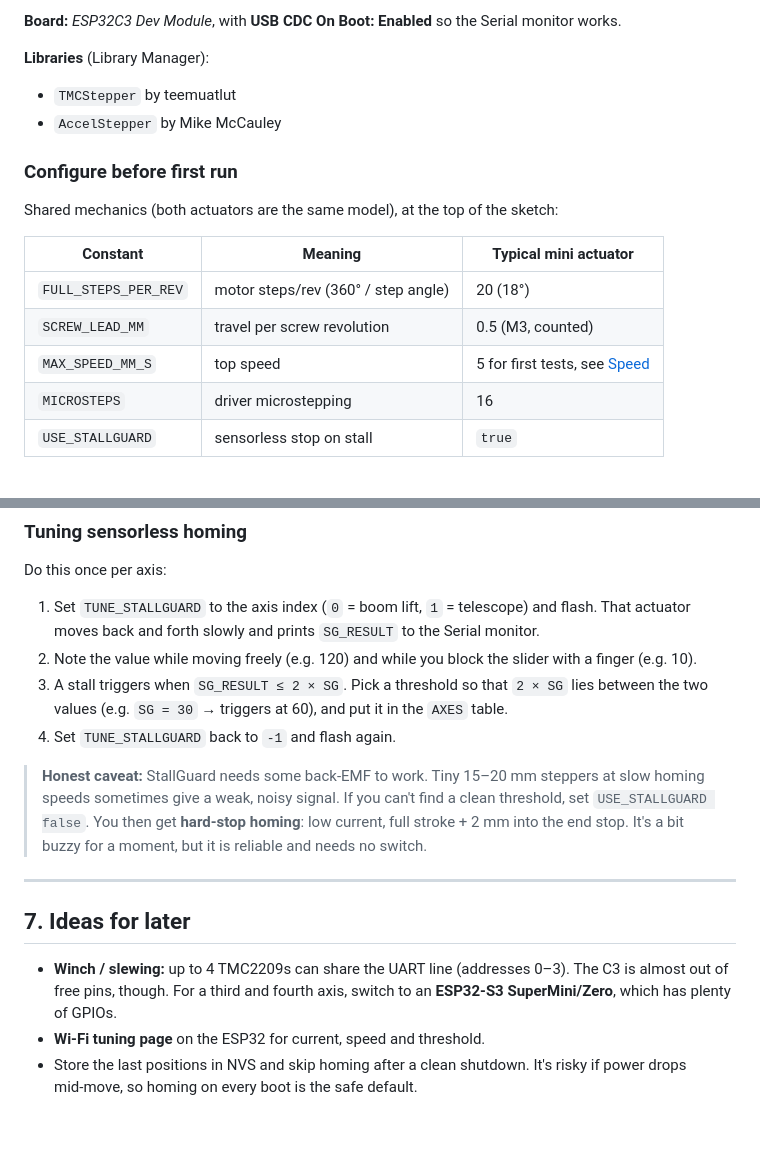
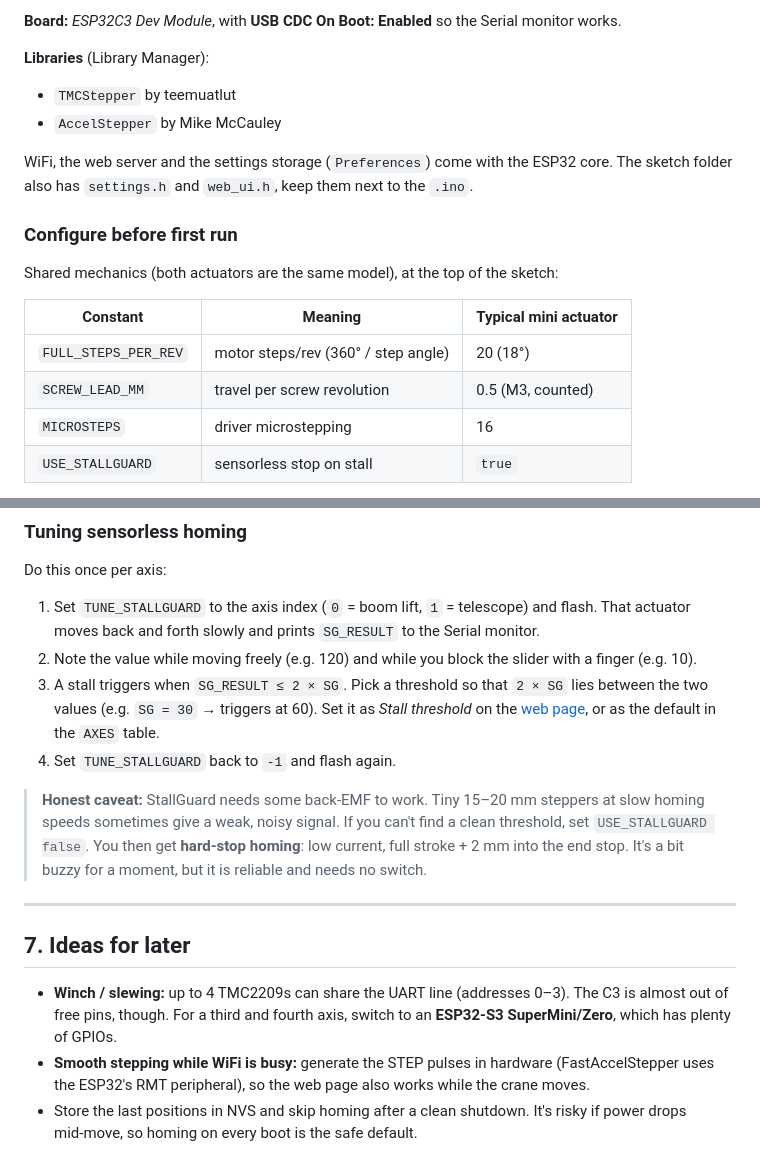
Before and after one commit to 35services/linear-actuator-crane, a Markdown page: README.md, 2 parts joined by grey strips. GitHub-like rendering; blank space fills up the shorter version.

```diff
--- a/README.md
+++ b/README.md
@@ -483,6 +483,9 @@ works.
 * `TMCStepper` by teemuatlut
 * `AccelStepper` by Mike McCauley
 
+WiFi, the web server and the settings storage (`Preferences`) come with the ESP32 core.
+The sketch folder also has `settings.h` and `web_ui.h`, keep them next to the `.ino`.
+
 ### Configure before first run
 
 Shared mechanics (both actuators are the same model), at the top of the sketch:
@@ -491,7 +494,6 @@ Shared mechanics (both actuators are the same model), at the top of the sketch:
 |----------|---------|-----------------------|
 | `FULL_STEPS_PER_REV` | motor steps/rev (360° / step angle) | 20 (18°) |
 | `SCREW_LEAD_MM` | travel per screw revolution | 0.5 (M3, counted) |
-| `MAX_SPEED_MM_S` | top speed | 5 for first tests, see [Speed](#speed-how-fast-can-it-move) |
 | `MICROSTEPS` | driver microstepping | 16 |
 | `USE_STALLGUARD` | sensorless stop on stall | `true` |
 
@@ -524,7 +574,8 @@ Do this once per axis:
 2. Note the value while moving freely (e.g. 120) and while you block the slider with a
    finger (e.g. 10).
 3. A stall triggers when `SG_RESULT ≤ 2 × SG`. Pick a threshold so that `2 × SG` lies
-   between the two values (e.g. `SG = 30` → triggers at 60), and put it in the `AXES` table.
+   between the two values (e.g. `SG = 30` → triggers at 60). Set it as *Stall threshold*
+   on the [web page](#web-settings-page), or as the default in the `AXES` table.
 4. Set `TUNE_STALLGUARD` back to `-1` and flash again.
 
 > **Honest caveat:** StallGuard needs some back‑EMF to work. Tiny 15–20 mm steppers at slow
@@ -539,6 +590,8 @@ Do this once per axis:
 * **Winch / slewing:** up to 4 TMC2209s can share the UART line (addresses 0–3). The C3 is
   almost out of free pins, though. For a third and fourth axis, switch to an
   **ESP32‑S3 SuperMini/Zero**, which has plenty of GPIOs.
-* **Wi‑Fi tuning page** on the ESP32 for current, speed and threshold.
+* **Smooth stepping while WiFi is busy:** generate the STEP pulses in hardware
+  (FastAccelStepper uses the ESP32's RMT peripheral), so the web page also works while
+  the crane moves.
 * Store the last positions in NVS and skip homing after a clean shutdown. It's risky if
   power drops mid‑move, so homing on every boot is the safe default.
```
Also changed, not shown: other parts of README.md (+48 -0 lines), docs/web_ui.png (added), 3 other files.
